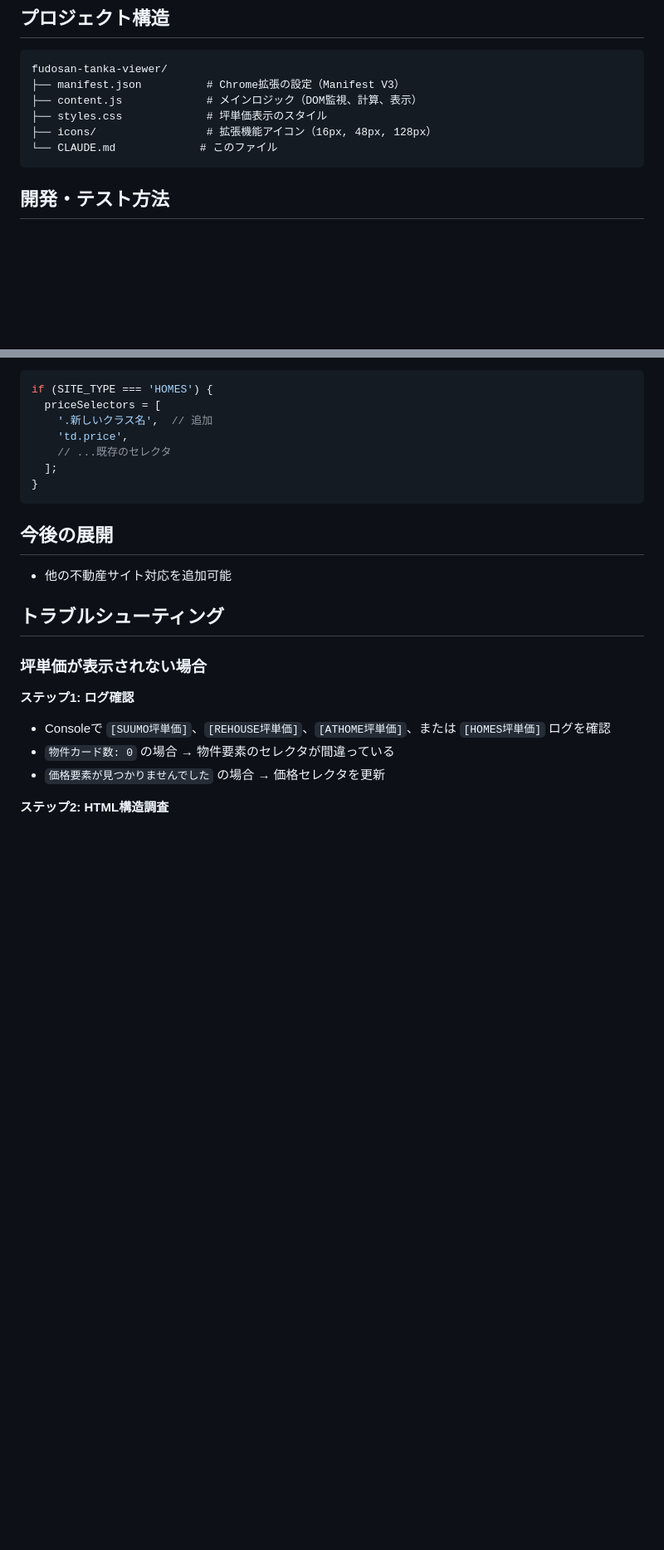
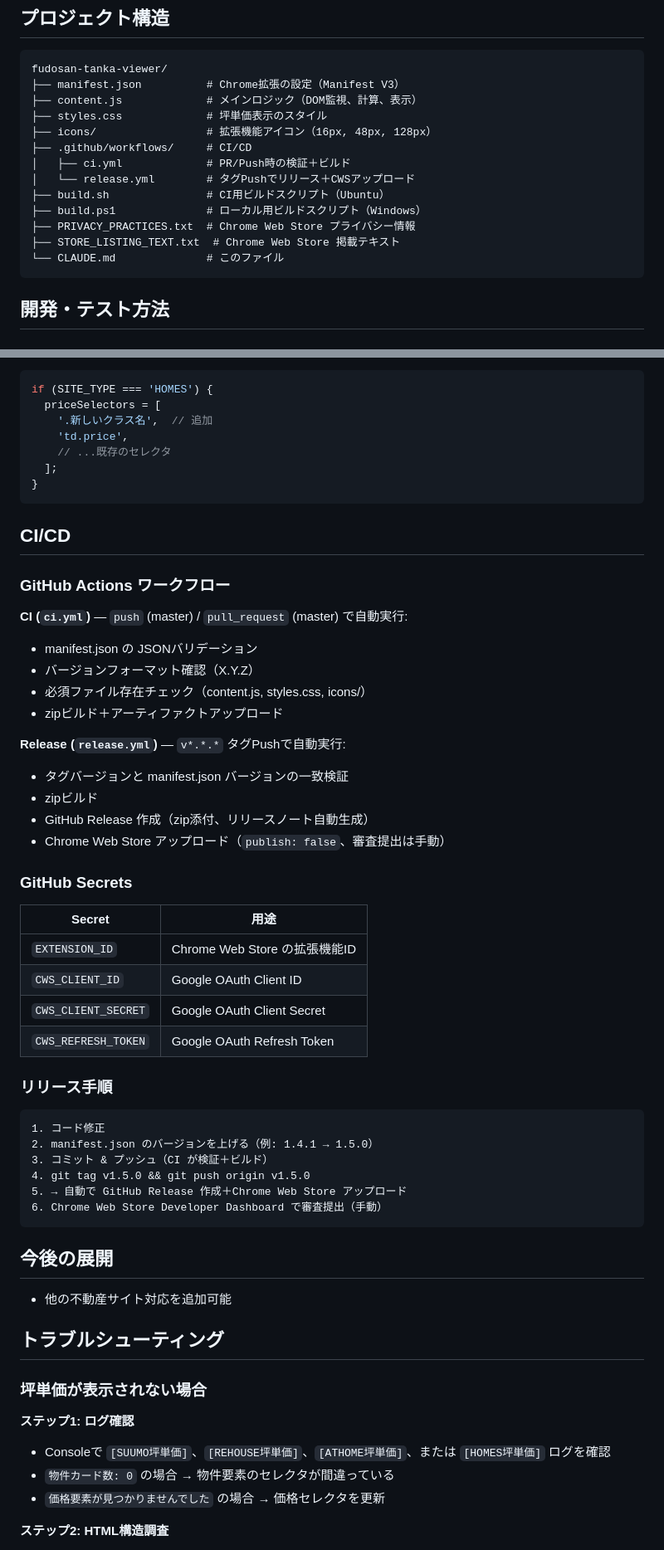
Before and after one commit to okuo/fudosan-tanka-viewer, a Markdown page: CLAUDE.md, 2 parts joined by grey strips. Shown at 83% size. Drawn GitHub-style; blank space fills up the shorter version.

Commit message:
docs: CLAUDE.mdにCI/CDセクションとプロジェクト構造を更新
Co-Authored-By: Claude Opus 4.6 <noreply@anthropic.com>

````diff
--- a/CLAUDE.md
+++ b/CLAUDE.md
@@ -43,7 +43,14 @@ fudosan-tanka-viewer/
 ├── content.js             # メインロジック（DOM監視、計算、表示）
 ├── styles.css             # 坪単価表示のスタイル
 ├── icons/                 # 拡張機能アイコン（16px, 48px, 128px）
-└── CLAUDE.md             # このファイル
+├── .github/workflows/     # CI/CD
+│   ├── ci.yml             # PR/Push時の検証＋ビルド
+│   └── release.yml        # タグPushでリリース＋CWSアップロード
+├── build.sh               # CI用ビルドスクリプト（Ubuntu）
+├── build.ps1              # ローカル用ビルドスクリプト（Windows）
+├── PRIVACY_PRACTICES.txt  # Chrome Web Store プライバシー情報
+├── STORE_LISTING_TEXT.txt  # Chrome Web Store 掲載テキスト
+└── CLAUDE.md              # このファイル
 ```
 
 ## 開発・テスト方法
@@ -294,6 +301,42 @@ if (SITE_TYPE === 'HOMES') {
 }
 ```
 
+## CI/CD
+
+### GitHub Actions ワークフロー
+
+**CI (`ci.yml`)** — `push` (master) / `pull_request` (master) で自動実行:
+- manifest.json の JSONバリデーション
+- バージョンフォーマット確認（X.Y.Z）
+- 必須ファイル存在チェック（content.js, styles.css, icons/）
+- zipビルド＋アーティファクトアップロード
+
+**Release (`release.yml`)** — `v*.*.*` タグPushで自動実行:
+- タグバージョンと manifest.json バージョンの一致検証
+- zipビルド
+- GitHub Release 作成（zip添付、リリースノート自動生成）
+- Chrome Web Store アップロード（`publish: false`、審査提出は手動）
+
+### GitHub Secrets
+
+| Secret | 用途 |
+|--------|------|
+| `EXTENSION_ID` | Chrome Web Store の拡張機能ID |
+| `CWS_CLIENT_ID` | Google OAuth Client ID |
+| `CWS_CLIENT_SECRET` | Google OAuth Client Secret |
+| `CWS_REFRESH_TOKEN` | Google OAuth Refresh Token |
+
+### リリース手順
+
+```
+1. コード修正
+2. manifest.json のバージョンを上げる（例: 1.4.1 → 1.5.0）
+3. コミット & プッシュ（CI が検証＋ビルド）
+4. git tag v1.5.0 && git push origin v1.5.0
+5. → 自動で GitHub Release 作成＋Chrome Web Store アップロード
+6. Chrome Web Store Developer Dashboard で審査提出（手動）
+```
+
 ## 今後の展開
 
 - 他の不動産サイト対応を追加可能
````
